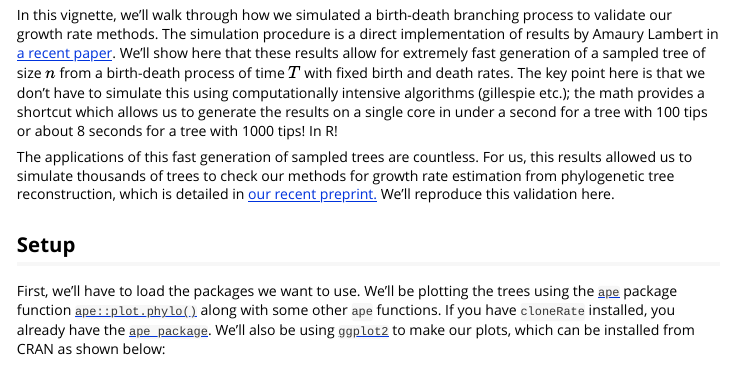
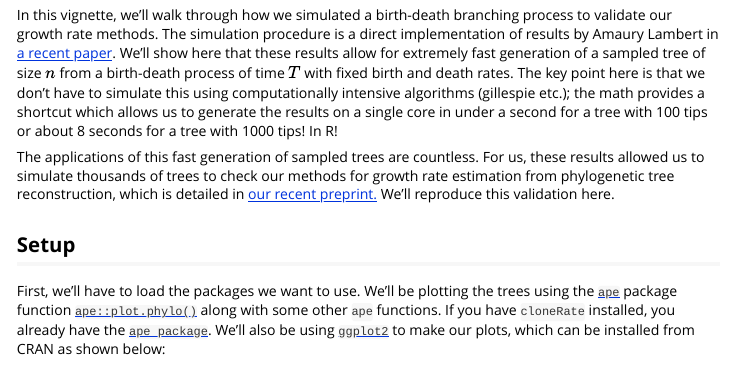
Before and after one commit to bdj34/cloneRate, an R Markdown document (vignettes/cloneRate-simulate.Rmd): the page in a window 1100 px wide, from 110 px down. Rendered offline with R 4.5, knitr and Pandoc, with nearby package versions; some code elsewhere in the file could not run offline; long lines of code are wrapped.

Commit message:
fix typo in article

```diff
--- a/vignettes/cloneRate-simulate.Rmd
+++ b/vignettes/cloneRate-simulate.Rmd
@@ -21,7 +21,7 @@ knitr::opts_chunk$set(
 
 In this vignette, we'll walk through how we simulated a birth-death branching process to validate our growth rate methods. The simulation procedure is a direct implementation of results by Amaury Lambert in [a recent paper](https://pubmed.ncbi.nlm.nih.gov/29704514/). We'll show here that these results allow for extremely fast generation of a sampled tree of size $n$ from a birth-death process of time $T$ with fixed birth and death rates. The key point here is that we don't have to simulate this using computationally intensive algorithms (gillespie etc.); the math provides a shortcut which allows us to generate the results on a single core in under a second for a tree with 100 tips or about 8 seconds for a tree with 1000 tips! In R!
 
-The applications of this fast generation of sampled trees are countless. For us, this results allowed us to simulate thousands of trees to check our methods for growth rate estimation from phylogenetic tree reconstruction, which is detailed in [our recent preprint.](https://www.biorxiv.org/content/10.1101/2023.02.24.529817v1/) We'll reproduce this validation here.
+The applications of this fast generation of sampled trees are countless. For us, these results allowed us to simulate thousands of trees to check our methods for growth rate estimation from phylogenetic tree reconstruction, which is detailed in [our recent preprint.](https://www.biorxiv.org/content/10.1101/2023.02.24.529817v1/) We'll reproduce this validation here.
 
 ## Setup {-}
 First, we'll have to load the packages we want to use. We'll be plotting the trees
```
